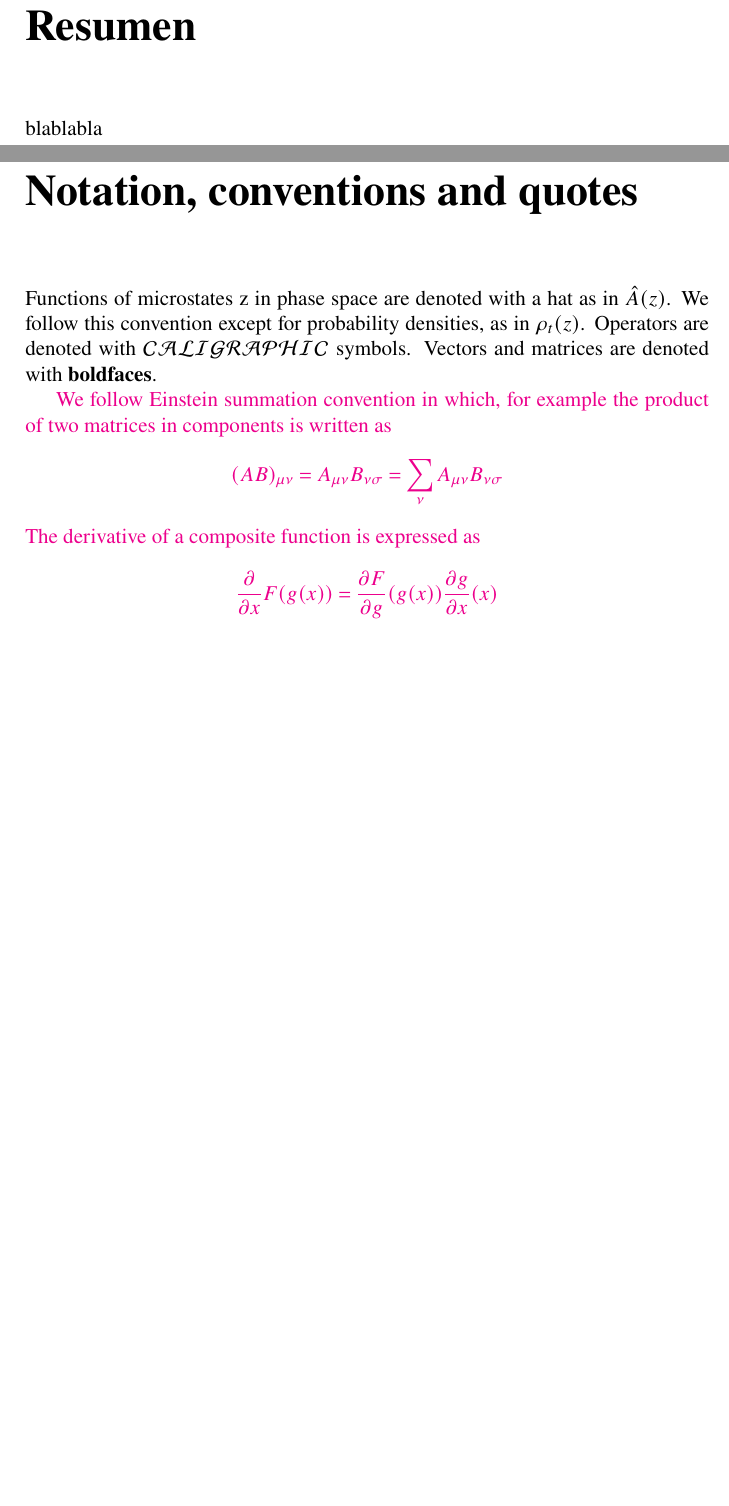
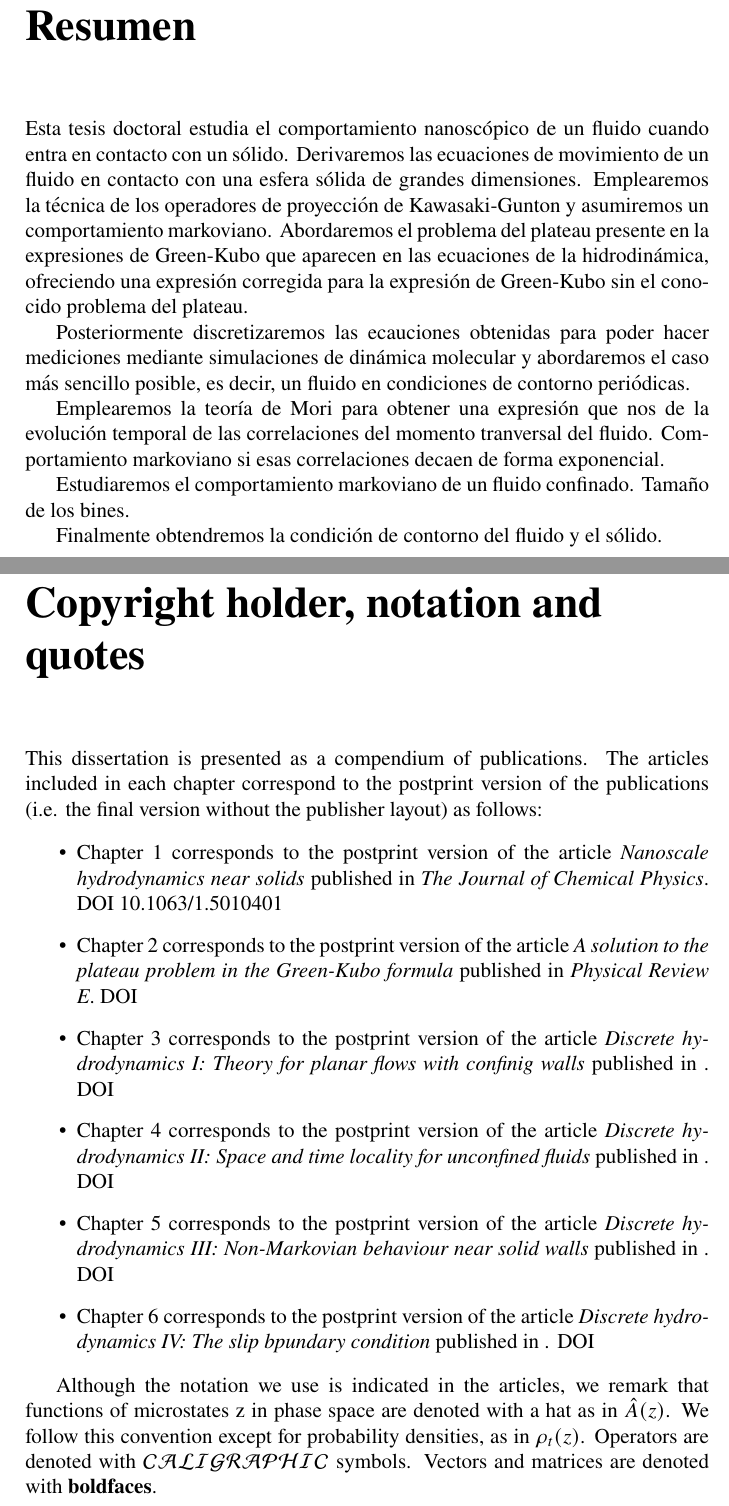
Before and after one commit to DiegoDZ/Thesis, a LaTeX thesis (tesis_compendio/tesis_compendio.tex): two parts of pages 7 and 9 of 49 before the commit and two parts of pages 7 and 9 of 51 after it, joined at a grey line, cut so that both start at the same text, the shorter picture padded with empty space. Compiled offline with pdfLaTeX.

Commit message:
Added Resumen and modified format

```diff
--- a/tesis_compendio/tesis_compendio.tex
+++ b/tesis_compendio/tesis_compendio.tex
@@ -95,8 +95,7 @@
 
       \vspace{50pt}
       %\tikz[remember picture,overlay] \node[opacity=0.1,inner sep=0pt] at (current page.center){\includegraphics[width=0.6\paperwidth,height=0.6\paperwidth]{escudoUNED}};
-      \tikz[remember picture,overlay] \node[opacity=0.08,inner sep=0pt] at (0,3) {\includegraphics[width=0.6\paperwidth,height=0.6\paperwidth]{escudoUNED}};
-      %\tikz[remember picture,overlay] \node[opacity=0.08,inner sep=0pt] at (current page.center){\includegraphics[width=0.6\paperwidth,height=0.6\paperwidth]{escudoUNED}};
+      \tikz[remember picture,overlay] \node[opacity=0.1,inner sep=0pt] at (0,3) {\includegraphics[width=0.6\paperwidth,height=0.6\paperwidth]{escudoUNED}};
 
       \vspace{15pt}
       \textsc{\Large{Programa de doctorado en Ciencias}} \\
@@ -182,28 +177,50 @@ blablabla
 
 \chapter*{Resumen} % si no queremos que añada la palabra "Capitulo"
-\pagestyle{noHeader}  %define page style for the chapters
-%\addcontentsline{toc}{section}{Resumen} % si queremos que aparezca en el índice
-\markboth{Resumen}{Resumen} % encabezado
-blablabla
+%\pagestyle{noHeader}  %define page style for the chapters
+%\markboth{Resumen}{Resumen} % encabezado
+Esta tesis doctoral estudia el comportamiento nanoscópico de un fluido  cuando entra en contacto con un sólido. Derivaremos las ecuaciones de movimiento de un fluido en contacto con una esfera sólida de grandes dimensiones. Emplearemos la técnica de los operadores de proyección de Kawasaki-Gunton y asumiremos un comportamiento markoviano. Abordaremos el problema del plateau presente en la expresiones de Green-Kubo que aparecen en las ecuaciones de la hidrodinámica, ofreciendo una expresión corregida para la expresión de Green-Kubo sin el conocido problema del plateau.
 
-\chapter*{Notation, conventions and quotes}
+
+Posteriormente discretizaremos las ecauciones obtenidas para poder hacer mediciones mediante simulaciones de dinámica molecular y abordaremos el caso más sencillo posible, es decir, un fluido en condiciones de contorno periódicas.
+
+
+Emplearemos la teoría de Mori para obtener una expresión que nos de la evolución temporal de las correlaciones del momento tranversal del fluido.
+Comportamiento markoviano si esas correlaciones decaen de forma exponencial.
+
+Estudiaremos el comportamiento markoviano de un fluido confinado. Tamaño de los bines.
+
+
+Finalmente obtendremos la condición de contorno del fluido y el sólido.
+
+
+\chapter*{Copyright holder, notation and quotes}
 \pagestyle{noHeader}  %define page style for the chapters
 
-Functions of microstates z in phase space are denoted with a hat as in $\hat{A}(z)$. We follow this convention except for probability densities, as in $\rho_t(z)$. Operators are denoted with ${\cal CALIGRAPHIC}$ symbols. Vectors and matrices are denoted with {\bf boldfaces}.
+This dissertation is presented as a compendium of publications. The articles included in each chapter correspond to the postprint version of the publications (i.e. the final version without the publisher layout) as follows:
+
+\begin{itemize}
+  \item Chapter 1 corresponds to the postprint version of the article \textit{Nanoscale hydrodynamics near solids} published in \textit{The Journal of Chemical Physics}. DOI 10.1063/1.5010401
+  \item Chapter 2 corresponds to the postprint version of the article \textit{A solution to the plateau problem in the Green-Kubo formula} published in \textit{Physical Review E}. DOI
+  \item Chapter 3 corresponds to the postprint version of the article \textit{Discrete hydrodynamics I: Theory for planar flows with confinig walls} published in \textit{}. DOI
+  \item Chapter 4 corresponds to the postprint version of the article \textit{Discrete hydrodynamics II: Space and time locality for unconfined fluids} published in \textit{}. DOI
+  \item Chapter 5 corresponds to the postprint version of the article \textit{Discrete hydrodynamics III: Non-Markovian behaviour near solid walls} published in \textit{}. DOI
+  \item Chapter 6 corresponds to the postprint version of the article \textit{Discrete hydrodynamics IV: The slip bpundary condition} published in \textit{}. DOI
+  \end{itemize}
+
+Although the notation we use is indicated in the articles, we remark that functions of microstates z in phase space are denoted with a hat as in $\hat{A}(z)$. We follow this convention except for probability densities, as in $\rho_t(z)$. Operators are denoted with ${\cal CALIGRAPHIC}$ symbols. Vectors and matrices are denoted with {\bf boldfaces}.
 %We use a number of superscripts for matrices. $M^T$ is the transpose of $M$ , $M^S = (M+M^T )/2$ is the symmetric part of the matrix M while $M^A = (M-M^T )/2$ is the antisymmetric part.
 
-\Tirar{
-We follow Einstein summation convention in which, for example the product of two matrices in components is written as
-\begin{align}
-    (AB)_{\mu\nu} = A_{\mu\nu}B_{\nu\sigma}=\sum_{\nu}A_{\mu\nu}B_{\nu\sigma} \nonumber
-\end{align}
-The derivative of a composite function is expressed as
-\begin{align}
-    \frac{\partial}{\partial x}F(g(x))=\frac{\partial F}{\partial g}(g(x))\frac{\partial g}{\partial x}(x) \nonumber
-\end{align}
-}
+%Sometimes we follow Einstein summation convention in which, for example the product of two matrices in components is written as
+%\begin{align}
+%    (AB)_{\mu\nu} = A_{\mu\nu}B_{\nu\sigma}=\sum_{\nu}A_{\mu\nu}B_{\nu\sigma} \nonumber
+%\end{align}
+%The derivative of a composite function is expressed as
+%\begin{align}
+%    \frac{\partial}{\partial x}F(g(x))=\frac{\partial F}{\partial g}(g(x))\frac{\partial g}{\partial x}(x) \nonumber
+%\end{align}
 
 The quotes in the beginning of each chapter are taken from books I read over the time I have spent working in this dissertation, the last four years. I have respected the language in which the writter wrote the book.
+
 
 \tableofcontents % indice de contenidos
 
```
Also changed, not shown: tesis_compendio/tesis_compendio.tex (86 more changed lines). Lines whose indentation alone changed are shown as unchanged.
